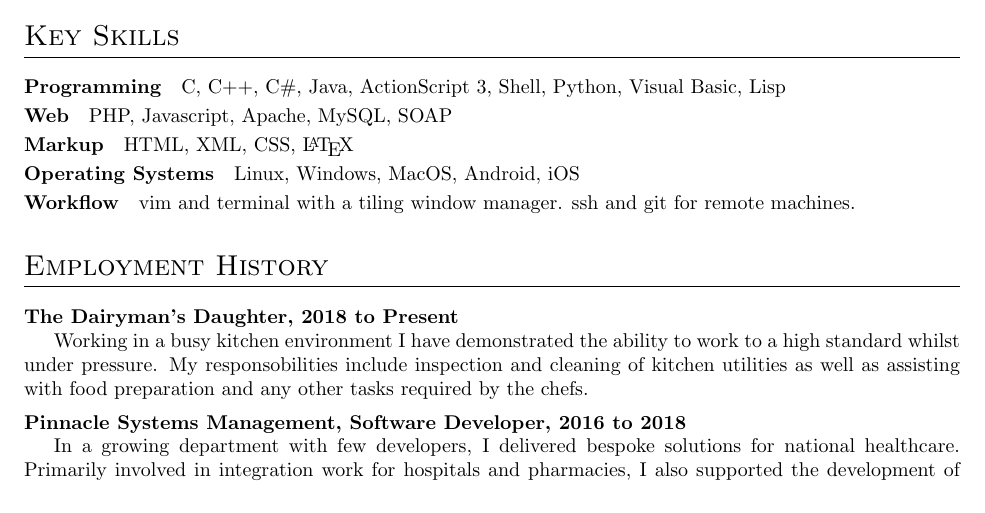
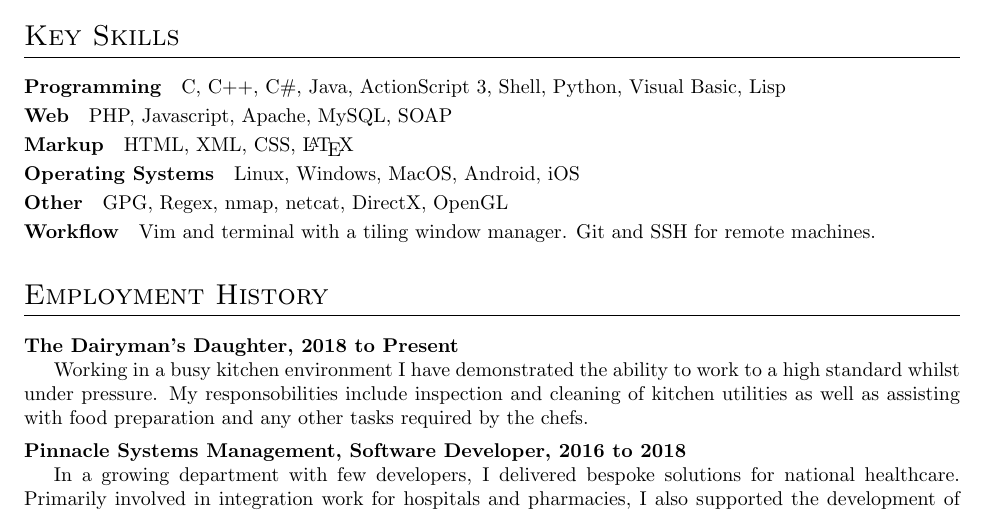
Before and after one commit to funksh0n/curriculum-vitae, a LaTeX CV (cv.tex): part of page 1 of 2, cut so that both start at the same text. Compiled offline with pdfLaTeX.

Commit message:
Caps and skills

```diff
--- a/cv.tex
+++ b/cv.tex
@@ -2,7 +2,7 @@
 
 \usepackage{titlesec}
 \usepackage{titling}
-\usepackage{indentfirst}
+%\usepackage{indentfirst}
 \usepackage[margin=1in]{geometry}
 
 \titleformat{\section}
@@ -52,8 +52,10 @@ PHP, Javascript, Apache, MySQL, SOAP
 HTML, XML, CSS, {\LaTeX}
 \subsubsection{Operating Systems}
 Linux, Windows, MacOS, Android, iOS
+\subsubsection{Other}
+GPG, Regex, nmap, netcat, DirectX, OpenGL
 \subsubsection{Workflow}
-vim and terminal with a tiling window manager. ssh and git for remote machines.
+Vim and terminal with a tiling window manager. Git and SSH for remote machines.
 
 \section{Employment History}
 \subsection{The Dairyman's Daughter, 2018 to Present}
```
